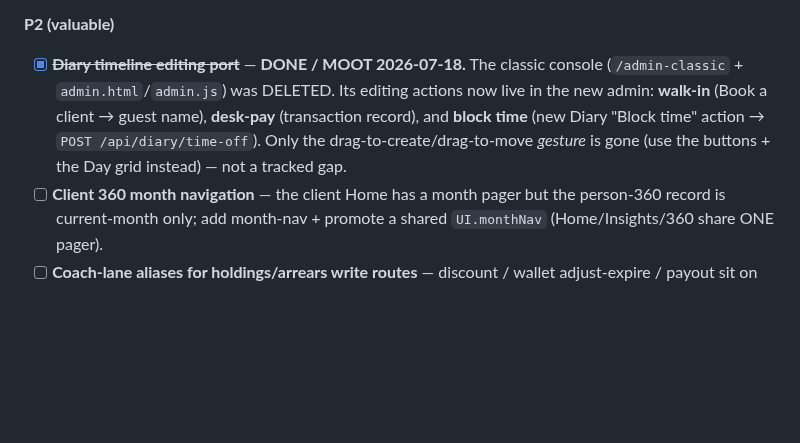
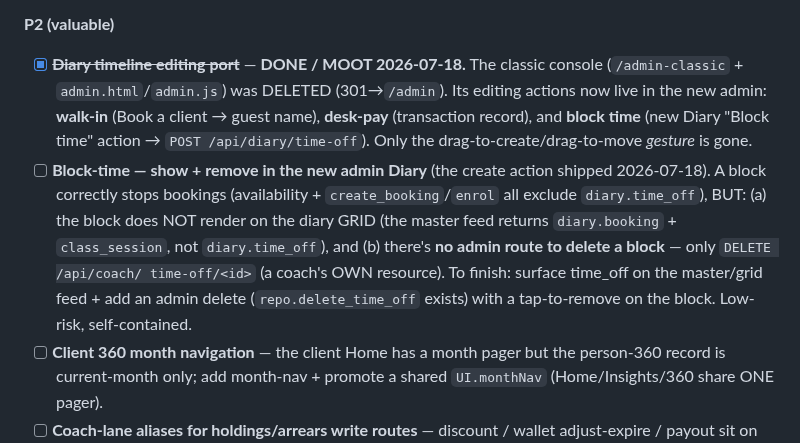
Before and after one commit to NxtPoint/courtflow, a Markdown page: docs/specs/OUTSTANDING.md, the part around the change. GitHub-like rendering; blank space fills up the shorter version.

Commit message:
docs(outstanding): carry over block-time show+remove follow-up
Co-Authored-By: Claude Opus 4.8 (1M context) <noreply@anthropic.com>

```diff
--- a/docs/specs/OUTSTANDING.md
+++ b/docs/specs/OUTSTANDING.md
@@ -61,10 +61,15 @@ See **[FEATURE-FLAGS.md](FEATURE-FLAGS.md)** for the full switch-on detail of ea
 
 **P2 (valuable)**
 - [x] ~~**Diary timeline editing port**~~ — **DONE / MOOT 2026-07-18.** The classic console (`/admin-classic` +
-      `admin.html`/`admin.js`) was DELETED. Its editing actions now live in the new admin: **walk-in** (Book a
-      client → guest name), **desk-pay** (transaction record), and **block time** (new Diary "Block time" action
-      → `POST /api/diary/time-off`). Only the drag-to-create/drag-to-move *gesture* is gone (use the buttons +
-      the Day grid instead) — not a tracked gap.
+      `admin.html`/`admin.js`) was DELETED (301→`/admin`). Its editing actions now live in the new admin:
+      **walk-in** (Book a client → guest name), **desk-pay** (transaction record), and **block time** (new Diary
+      "Block time" action → `POST /api/diary/time-off`). Only the drag-to-create/drag-to-move *gesture* is gone.
+- [ ] **Block-time — show + remove in the new admin Diary** (the create action shipped 2026-07-18). A block
+      correctly stops bookings (availability + `create_booking`/`enrol` all exclude `diary.time_off`), BUT: (a)
+      the block does NOT render on the diary GRID (the master feed returns `diary.booking` + `class_session`,
+      not `diary.time_off`), and (b) there's **no admin route to delete a block** — only `DELETE /api/coach/
+      time-off/<id>` (a coach's OWN resource). To finish: surface time_off on the master/grid feed + add an
+      admin delete (`repo.delete_time_off` exists) with a tap-to-remove on the block. Low-risk, self-contained.
 - [ ] **Client 360 month navigation** — the client Home has a month pager but the person-360 record is
       current-month only; add month-nav + promote a shared `UI.monthNav` (Home/Insights/360 share ONE pager).
 - [ ] **Coach-lane aliases for holdings/arrears write routes** — discount / wallet adjust-expire / payout sit
```
